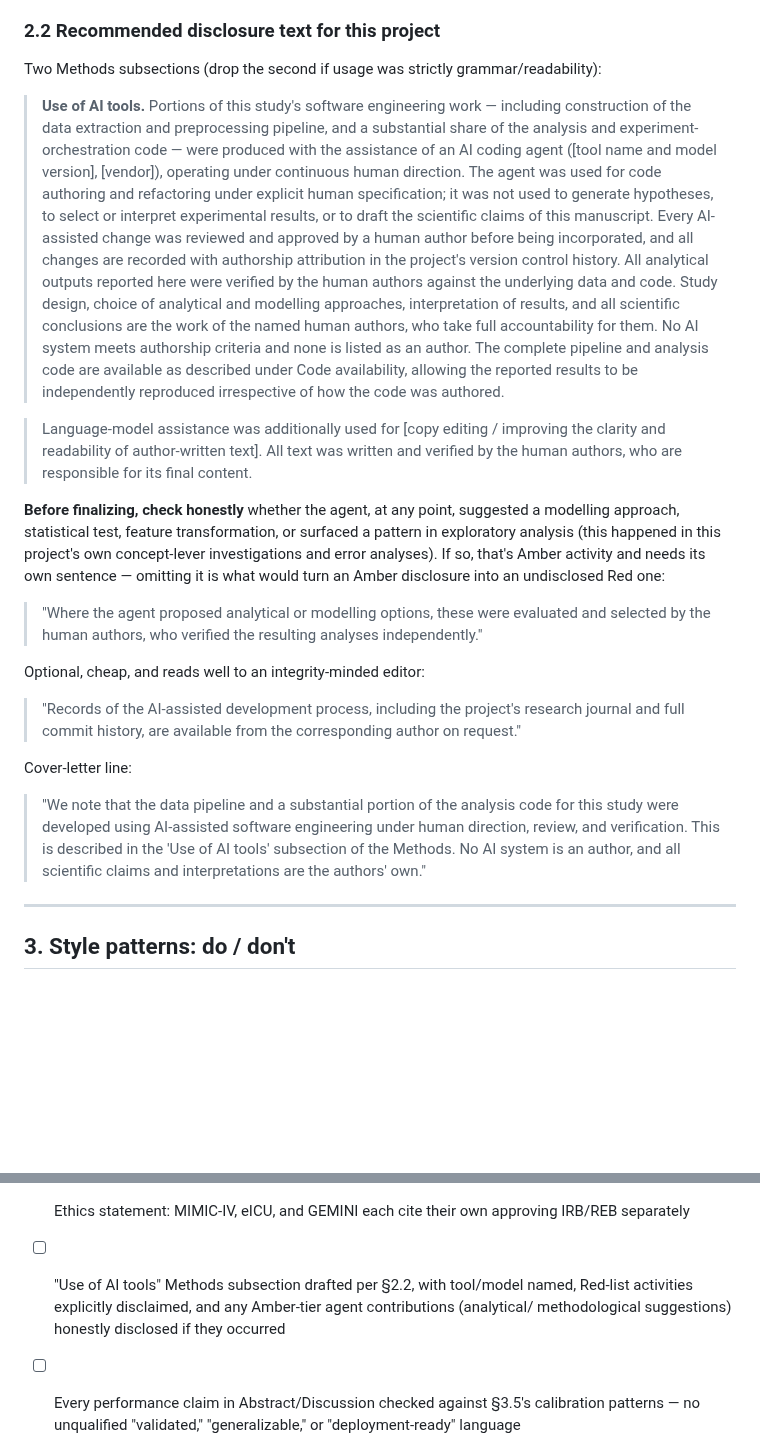
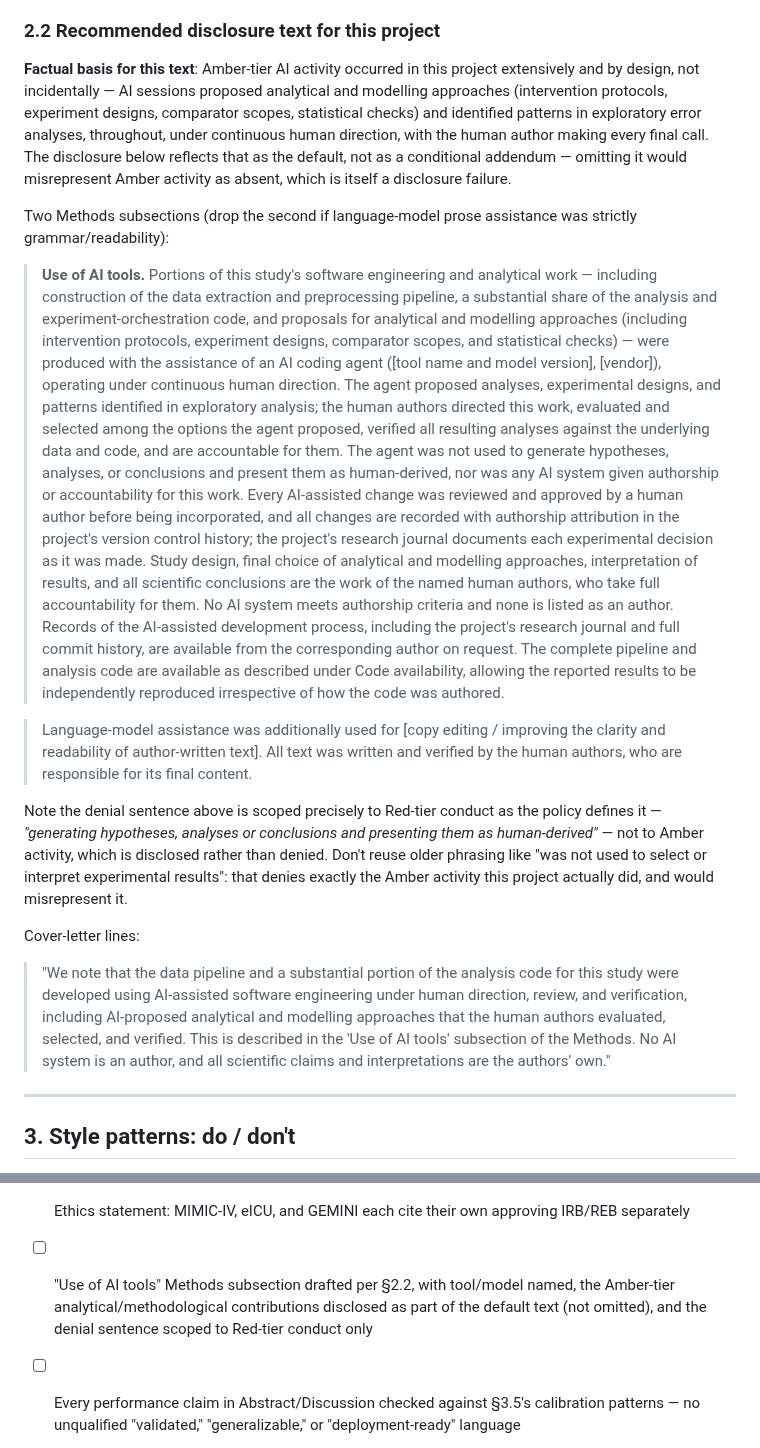
Before and after one commit to VectorInstitute/odyssey, a Markdown page: paper/writing_guide.md, 2 parts joined by grey strips. GitHub-like rendering; blank space fills up the shorter version.

Commit message:
paper/writing_guide.md: revise AI disclosure to reflect actual Amber-tier use
Amber-tier AI activity (proposing analytical/modelling approaches,
identifying patterns in exploratory analysis) occurred in this project
extensively and by design, not incidentally -- the guide's own
conditional "add if it happened" framing was answering a question this
project already had a factual answer to. Moves that disclosure into the
default Methods text rather than an optional addendum, and rewords the
denial sentence to deny only Red-tier conduct as the policy actually
defines it ("generating hypotheses, analyses or conclusions and
presenting them as human-derived") instead of language that would have
denied the Amber activity being disclosed in the same paragraph. Keeps
the audit-trail sentence (research journal + commit history) in the
default text. Adds a matching line to the cover-letter draft.

Co-Authored-By: Claude Sonnet 5 <noreply@anthropic.com>

```diff
--- a/paper/writing_guide.md
+++ b/paper/writing_guide.md
@@ -210,49 +210,58 @@ matter who or what wrote it.
 
 ### 2.2 Recommended disclosure text for this project
 
-Two Methods subsections (drop the second if usage was strictly grammar/readability):
+**Factual basis for this text**: Amber-tier AI activity occurred in this project extensively
+and by design, not incidentally — AI sessions proposed analytical and modelling approaches
+(intervention protocols, experiment designs, comparator scopes, statistical checks) and
+identified patterns in exploratory error analyses, throughout, under continuous human
+direction, with the human author making every final call. The disclosure below reflects that
+as the default, not as a conditional addendum — omitting it would misrepresent Amber activity
+as absent, which is itself a disclosure failure.
 
-> **Use of AI tools.** Portions of this study's software engineering work — including
-> construction of the data extraction and preprocessing pipeline, and a substantial share of
-> the analysis and experiment-orchestration code — were produced with the assistance of an AI
-> coding agent ([tool name and model version], [vendor]), operating under continuous human
-> direction. The agent was used for code authoring and refactoring under explicit human
-> specification; it was not used to generate hypotheses, to select or interpret experimental
-> results, or to draft the scientific claims of this manuscript. Every AI-assisted change was
-> reviewed and approved by a human author before being incorporated, and all changes are
-> recorded with authorship attribution in the project's version control history. All analytical
-> outputs reported here were verified by the human authors against the underlying data and
-> code. Study design, choice of analytical and modelling approaches, interpretation of results,
-> and all scientific conclusions are the work of the named human authors, who take full
-> accountability for them. No AI system meets authorship criteria and none is listed as an
-> author. The complete pipeline and analysis code are available as described under Code
-> availability, allowing the reported results to be independently reproduced irrespective of
-> how the code was authored.
+Two Methods subsections (drop the second if language-model prose assistance was strictly
+grammar/readability):
+
+> **Use of AI tools.** Portions of this study's software engineering and analytical work —
+> including construction of the data extraction and preprocessing pipeline, a substantial share
+> of the analysis and experiment-orchestration code, and proposals for analytical and modelling
+> approaches (including intervention protocols, experiment designs, comparator scopes, and
+> statistical checks) — were produced with the assistance of an AI coding agent ([tool name and
+> model version], [vendor]), operating under continuous human direction. The agent proposed
+> analyses, experimental designs, and patterns identified in exploratory analysis; the human
+> authors directed this work, evaluated and selected among the options the agent proposed,
+> verified all resulting analyses against the underlying data and code, and are accountable for
+> them. The agent was not used to generate hypotheses, analyses, or conclusions and present them
+> as human-derived, nor was any AI system given authorship or accountability for this work.
+> Every AI-assisted change was reviewed and approved by a human author before being
+> incorporated, and all changes are recorded with authorship attribution in the project's
+> version control history; the project's research journal documents each experimental decision
+> as it was made. Study design, final choice of analytical and modelling approaches,
+> interpretation of results, and all scientific conclusions are the work of the named human
+> authors, who take full accountability for them. No AI system meets authorship criteria and
+> none is listed as an author. Records of the AI-assisted development process, including the
+> project's research journal and full commit history, are available from the corresponding
+> author on request. The complete pipeline and analysis code are available as described under
+> Code availability, allowing the reported results to be independently reproduced irrespective
+> of how the code was authored.
 
 > Language-model assistance was additionally used for [copy editing / improving the clarity and
 > readability of author-written text]. All text was written and verified by the human authors,
 > who are responsible for its final content.
 
-**Before finalizing, check honestly** whether the agent, at any point, suggested a modelling
-approach, statistical test, feature transformation, or surfaced a pattern in exploratory
-analysis (this happened in this project's own concept-lever investigations and error analyses).
-If so, that's Amber activity and needs its own sentence — omitting it is what would turn an
-Amber disclosure into an undisclosed Red one:
+Note the denial sentence above is scoped precisely to Red-tier conduct as the policy defines
+it — *"generating hypotheses, analyses or conclusions and presenting them as human-derived"* —
+not to Amber activity, which is disclosed rather than denied. Don't reuse older phrasing like
+"was not used to select or interpret experimental results": that denies exactly the Amber
+activity this project actually did, and would misrepresent it.
 
-> "Where the agent proposed analytical or modelling options, these were evaluated and selected
-> by the human authors, who verified the resulting analyses independently."
-
-Optional, cheap, and reads well to an integrity-minded editor:
-
-> "Records of the AI-assisted development process, including the project's research journal
-> and full commit history, are available from the corresponding author on request."
-
-Cover-letter line:
+Cover-letter lines:
 
 > "We note that the data pipeline and a substantial portion of the analysis code for this study
 > were developed using AI-assisted software engineering under human direction, review, and
-> verification. This is described in the 'Use of AI tools' subsection of the Methods. No AI
-> system is an author, and all scientific claims and interpretations are the authors' own."
+> verification, including AI-proposed analytical and modelling approaches that the human authors
+> evaluated, selected, and verified. This is described in the 'Use of AI tools' subsection of the
+> Methods. No AI system is an author, and all scientific claims and interpretations are the
+> authors' own."
 
 ---
 
@@ -445,9 +454,9 @@ Real range: 41–72, median ~56. More clinical framing → more references (Yoon
 - [ ] Code availability: real repository URL(s), specific enough to reproduce reported results
 - [ ] Ethics statement: MIMIC-IV, eICU, and GEMINI each cite their own approving IRB/REB
       separately
-- [ ] "Use of AI tools" Methods subsection drafted per §2.2, with tool/model named, Red-list
-      activities explicitly disclaimed, and any Amber-tier agent contributions (analytical/
-      methodological suggestions) honestly disclosed if they occurred
+- [ ] "Use of AI tools" Methods subsection drafted per §2.2, with tool/model named, the
+      Amber-tier analytical/methodological contributions disclosed as part of the default text
+      (not omitted), and the denial sentence scoped to Red-tier conduct only
 - [ ] Every performance claim in Abstract/Discussion checked against §3.5's calibration
       patterns — no unqualified "validated," "generalizable," or "deployment-ready" language
 - [ ] Reference count in the 55–75 range
```
